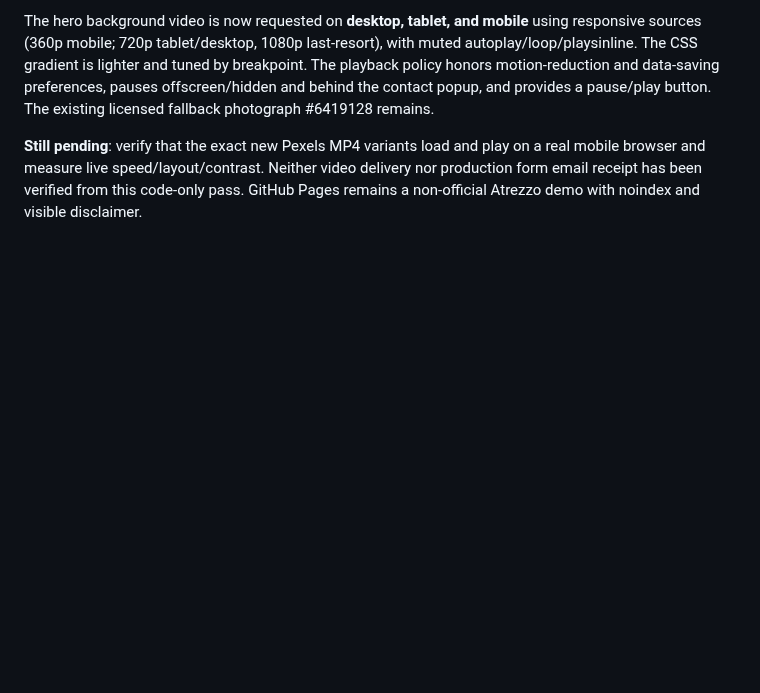
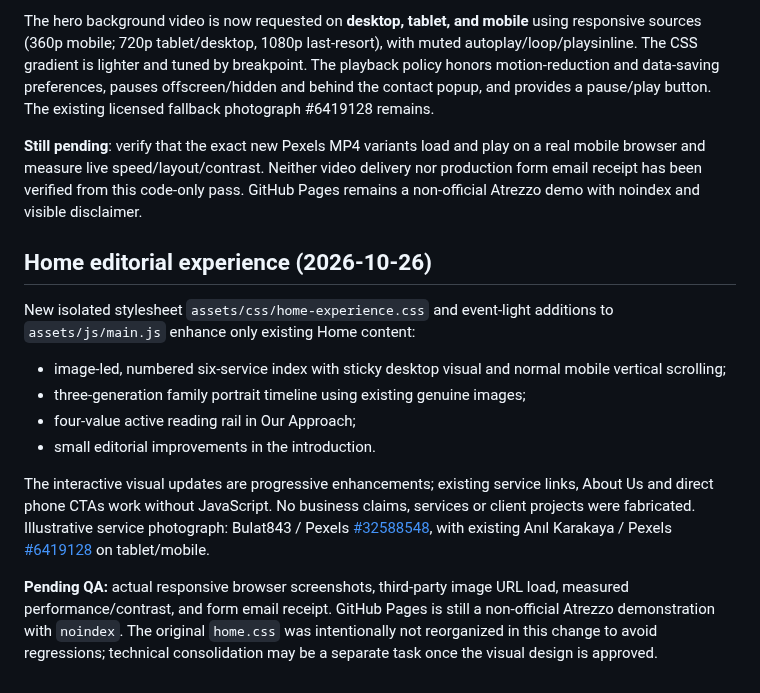
Before and after one commit to atrezzostudiosv-spec/mcbride-sons-plumbing, a Markdown page: README.md, the part around the change. GitHub-like rendering; blank space fills up the shorter version.

Commit message:
Document Home editorial experience implementation and bounded QA in README.md

```diff
--- a/README.md
+++ b/README.md
@@ -71,3 +71,14 @@ The user's newer direction (2026-10-26) replaces the original under-sink footage
 The hero background video is now requested on **desktop, tablet, and mobile** using responsive sources (360p mobile; 720p tablet/desktop, 1080p last-resort), with muted autoplay/loop/playsinline. The CSS gradient is lighter and tuned by breakpoint. The playback policy honors motion-reduction and data-saving preferences, pauses offscreen/hidden and behind the contact popup, and provides a pause/play button. The existing licensed fallback photograph #6419128 remains.
 
 **Still pending**: verify that the exact new Pexels MP4 variants load and play on a real mobile browser and measure live speed/layout/contrast. Neither video delivery nor production form email receipt has been verified from this code-only pass. GitHub Pages remains a non-official Atrezzo demo with noindex and visible disclaimer.
+
+## Home editorial experience (2026-10-26)
+New isolated stylesheet `assets/css/home-experience.css` and event-light additions to `assets/js/main.js` enhance only existing Home content:
+- image-led, numbered six-service index with sticky desktop visual and normal mobile vertical scrolling;
+- three-generation family portrait timeline using existing genuine images;
+- four-value active reading rail in Our Approach;
+- small editorial improvements in the introduction.
+
+The interactive visual updates are progressive enhancements; existing service links, About Us and direct phone CTAs work without JavaScript. No business claims, services or client projects were fabricated. Illustrative service photograph: Bulat843 / Pexels [#32588548](https://www.pexels.com/photo/plumber-repairing-pipe-with-wrench-indoors-32588548/), with existing Anıl Karakaya / Pexels [#6419128](https://www.pexels.com/photo/plumber-installs-pipe-fittings-6419128/) on tablet/mobile.
+
+**Pending QA:** actual responsive browser screenshots, third-party image URL load, measured performance/contrast, and form email receipt. GitHub Pages is still a non-official Atrezzo demonstration with `noindex`. The original `home.css` was intentionally not reorganized in this change to avoid regressions; technical consolidation may be a separate task once the visual design is approved.
```
